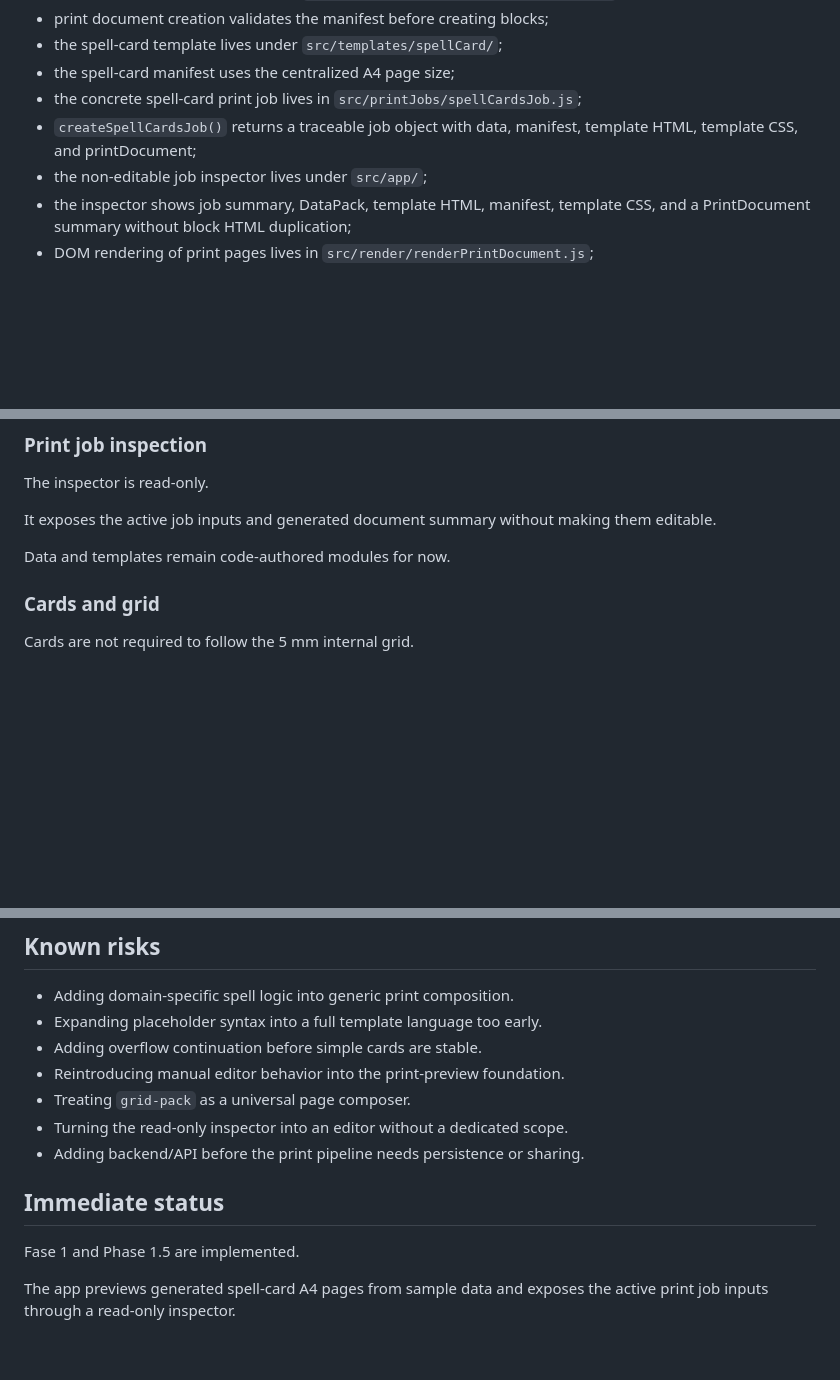
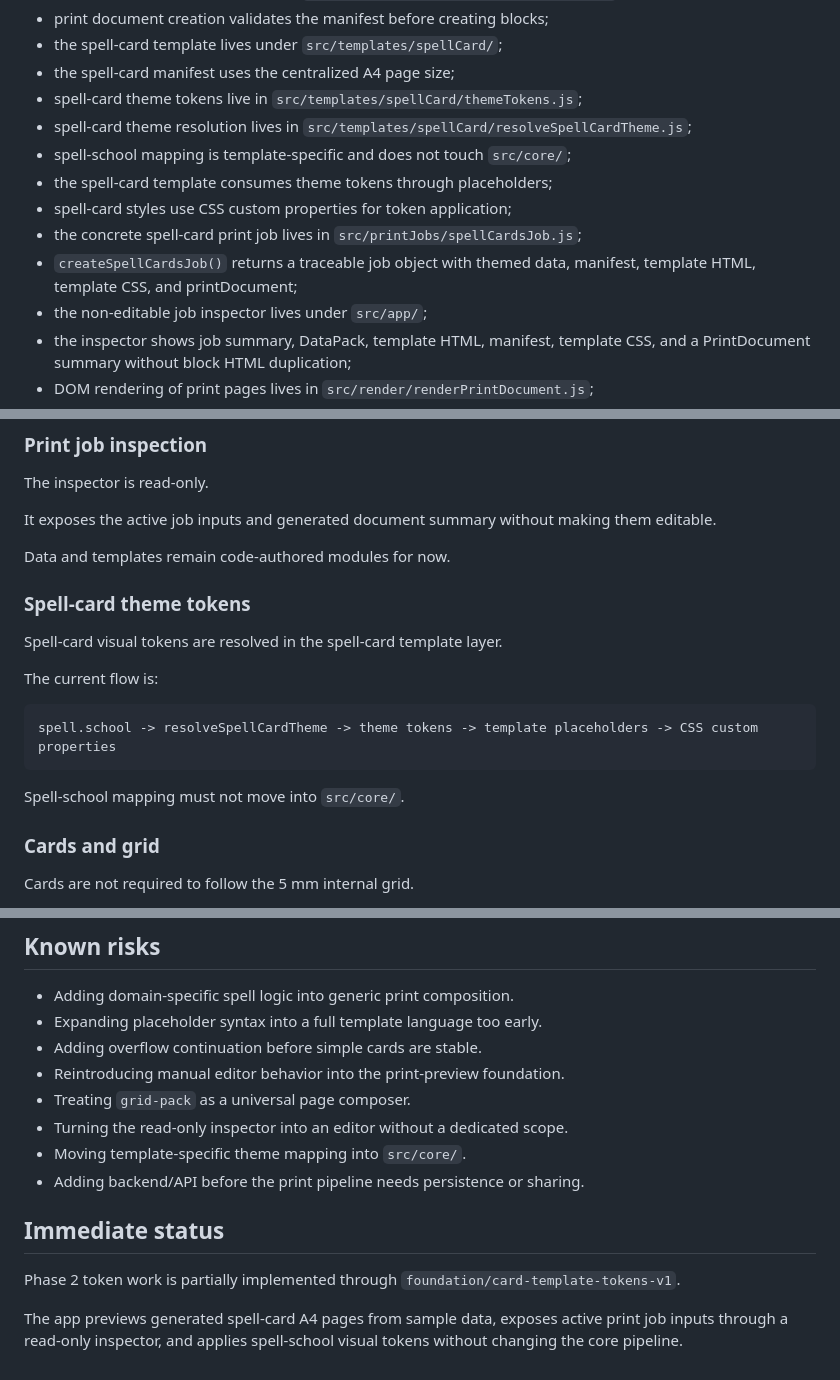
Before and after one commit to WalterDevIn/printable-rpg, a Markdown page: PROJECT_STATE.md, 3 parts joined by grey strips. Rendered like a GitHub page; blank space fills up the shorter version.

Commit message:
docs: update state after spell card theme tokens

````diff
--- a/PROJECT_STATE.md
+++ b/PROJECT_STATE.md
@@ -50,8 +52,13 @@ Completed behavior:
 - print document creation validates the manifest before creating blocks;
 - the spell-card template lives under `src/templates/spellCard/`;
 - the spell-card manifest uses the centralized A4 page size;
+- spell-card theme tokens live in `src/templates/spellCard/themeTokens.js`;
+- spell-card theme resolution lives in `src/templates/spellCard/resolveSpellCardTheme.js`;
+- spell-school mapping is template-specific and does not touch `src/core/`;
+- the spell-card template consumes theme tokens through placeholders;
+- spell-card styles use CSS custom properties for token application;
 - the concrete spell-card print job lives in `src/printJobs/spellCardsJob.js`;
-- `createSpellCardsJob()` returns a traceable job object with data, manifest, template HTML, template CSS, and printDocument;
+- `createSpellCardsJob()` returns a traceable job object with themed data, manifest, template HTML, template CSS, and printDocument;
 - the non-editable job inspector lives under `src/app/`;
 - the inspector shows job summary, DataPack, template HTML, manifest, template CSS, and a PrintDocument summary without block HTML duplication;
 - DOM rendering of print pages lives in `src/render/renderPrintDocument.js`;
@@ -116,6 +124,18 @@ The inspector is read-only.
 It exposes the active job inputs and generated document summary without making them editable.
 
 Data and templates remain code-authored modules for now.
+
+### Spell-card theme tokens
+
+Spell-card visual tokens are resolved in the spell-card template layer.
+
+The current flow is:
+
+```text
+spell.school -> resolveSpellCardTheme -> theme tokens -> template placeholders -> CSS custom properties
+```
+
+Spell-school mapping must not move into `src/core/`.
 
 ### Cards and grid
 
@@ -193,10 +212,11 @@ Alternative next scopes:
 - Reintroducing manual editor behavior into the print-preview foundation.
 - Treating `grid-pack` as a universal page composer.
 - Turning the read-only inspector into an editor without a dedicated scope.
+- Moving template-specific theme mapping into `src/core/`.
 - Adding backend/API before the print pipeline needs persistence or sharing.
 
 ## Immediate status
 
-Fase 1 and Phase 1.5 are implemented.
+Phase 2 token work is partially implemented through `foundation/card-template-tokens-v1`.
 
-The app previews generated spell-card A4 pages from sample data and exposes the active print job inputs through a read-only inspector.
+The app previews generated spell-card A4 pages from sample data, exposes active print job inputs through a read-only inspector, and applies spell-school visual tokens without changing the core pipeline.
````
Also changed, not shown: other parts of PROJECT_STATE.md (+5 -3 lines).
